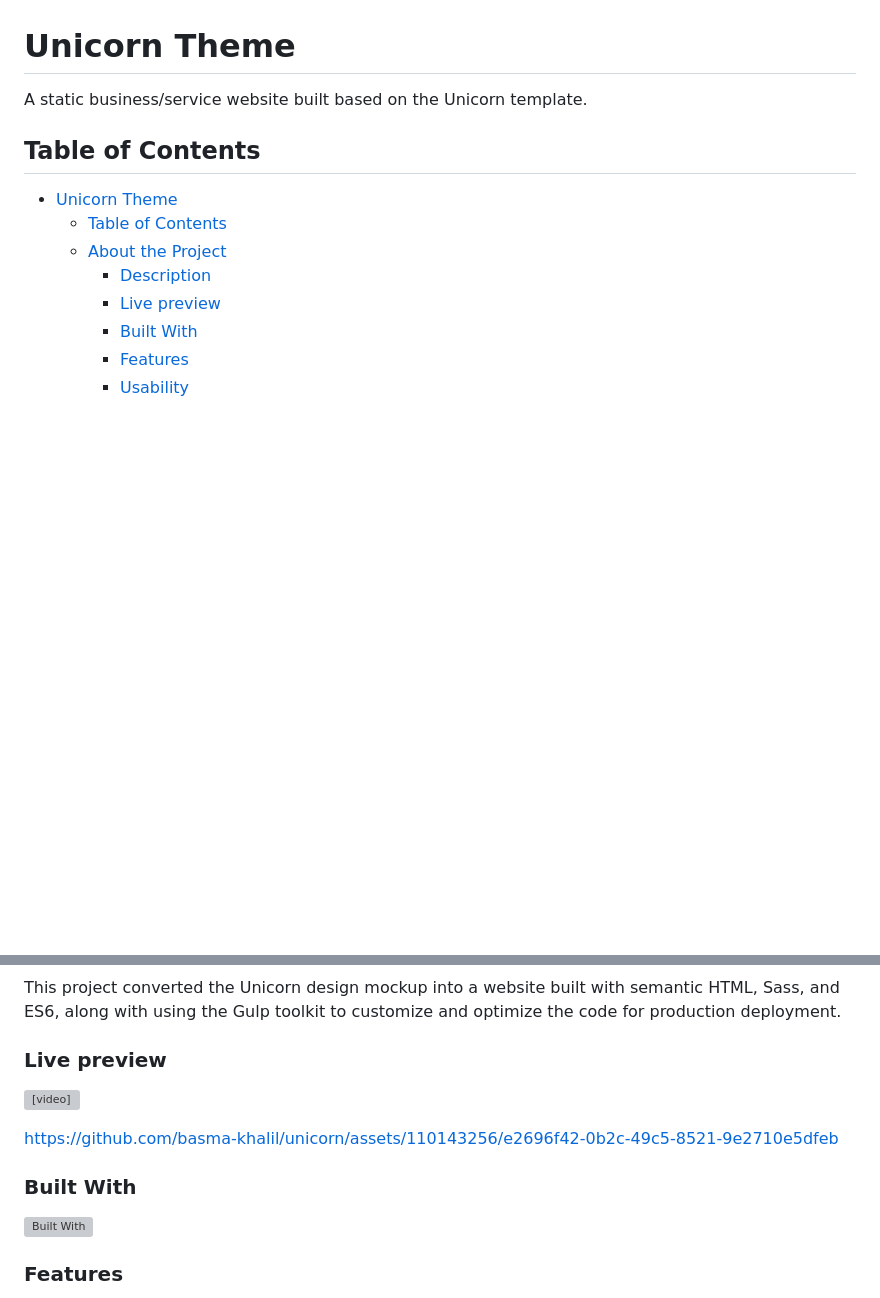
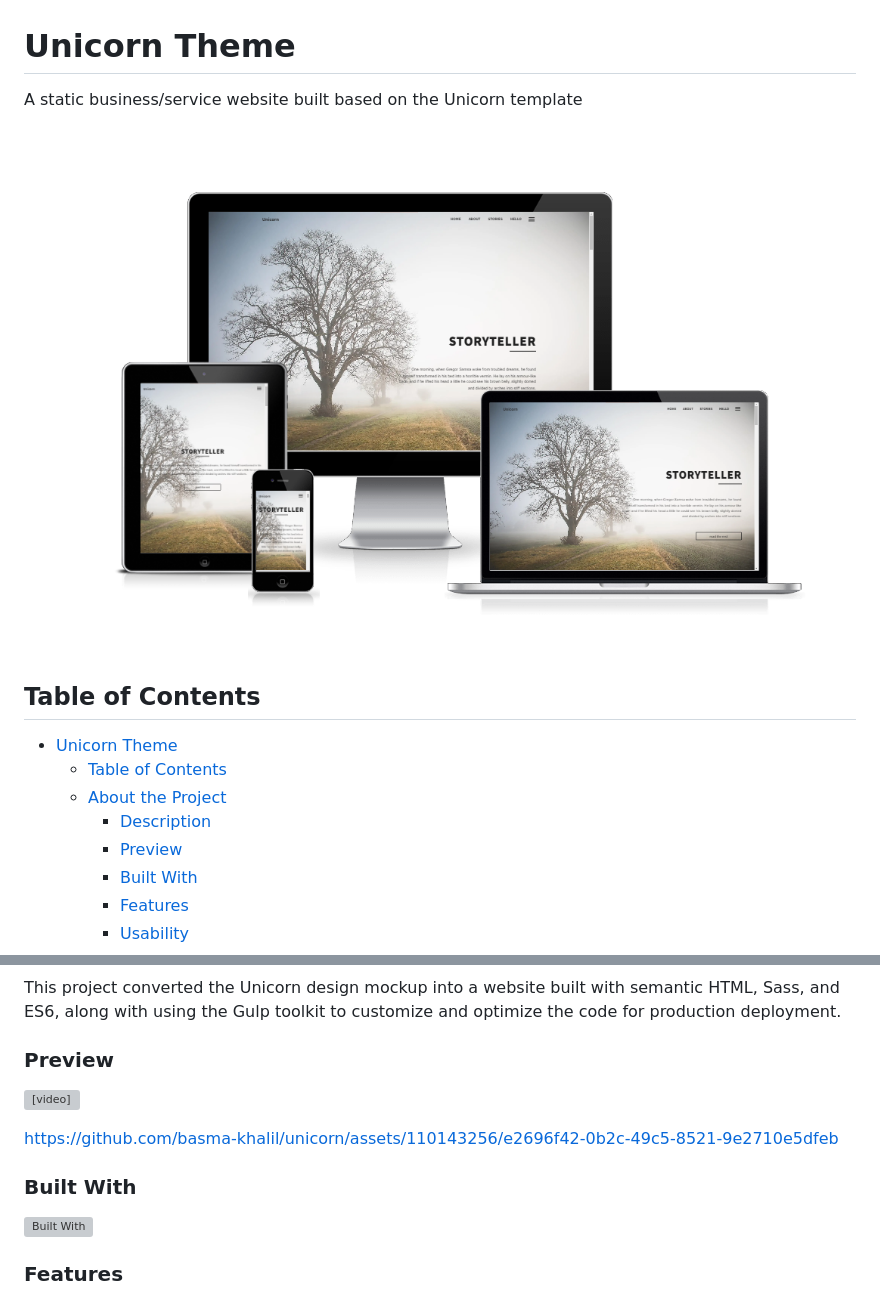
Before and after one commit to basma-khalil/unicorn, a Markdown page: README.md, 2 parts joined by grey strips. Drawn GitHub-style; pictures changed too: Screenshots/unicorn-responsive.png (added); blank space fills up the shorter version; grey boxes are pictures that could not be loaded.

Commit message:
docs: Update README.md with the demo responsive preview

```diff
--- a/README.md
+++ b/README.md
@@ -1,6 +1,8 @@
 # Unicorn Theme
 
-A static business/service website built based on the Unicorn template.
+A static business/service website built based on the Unicorn template
+
+![Unicorn responsive](Screenshots/unicorn-responsive.png)
 
 ## Table of Contents
 
@@ -8,7 +10,7 @@ A static business/service website built based on the Unicorn template.
   - [Table of Contents](#table-of-contents)
   - [About the Project](#about-the-project)
     - [Description](#description)
-    - [Live preview](#live-preview)
+    - [Preview](#preview)
     - [Built With](#built-with)
     - [Features](#features)
     - [Usability](#usability)
@@ -26,7 +28,7 @@ A static business/service website built based on the Unicorn template.
 
 This project converted the Unicorn design mockup into a website built with semantic HTML, Sass, and ES6, along with using the Gulp toolkit to customize and optimize the code for production deployment.
 
-### Live preview
+### Preview
 
 <video autoplay loop muted playsinline src="screenshots/unicorn-preview.mp4"></video>
 
```
Also changed, not shown: other parts of README.md (+1 -1 lines).
